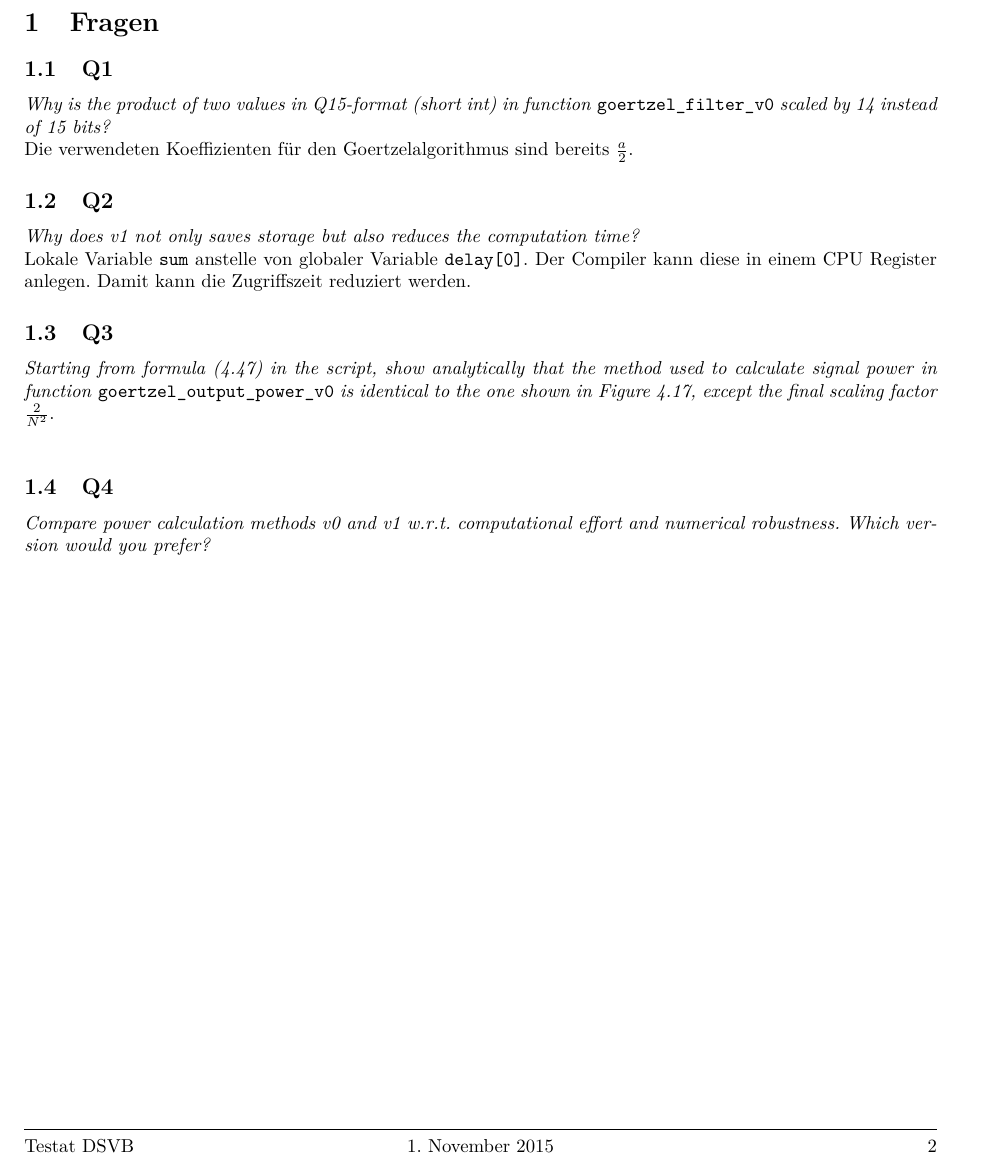
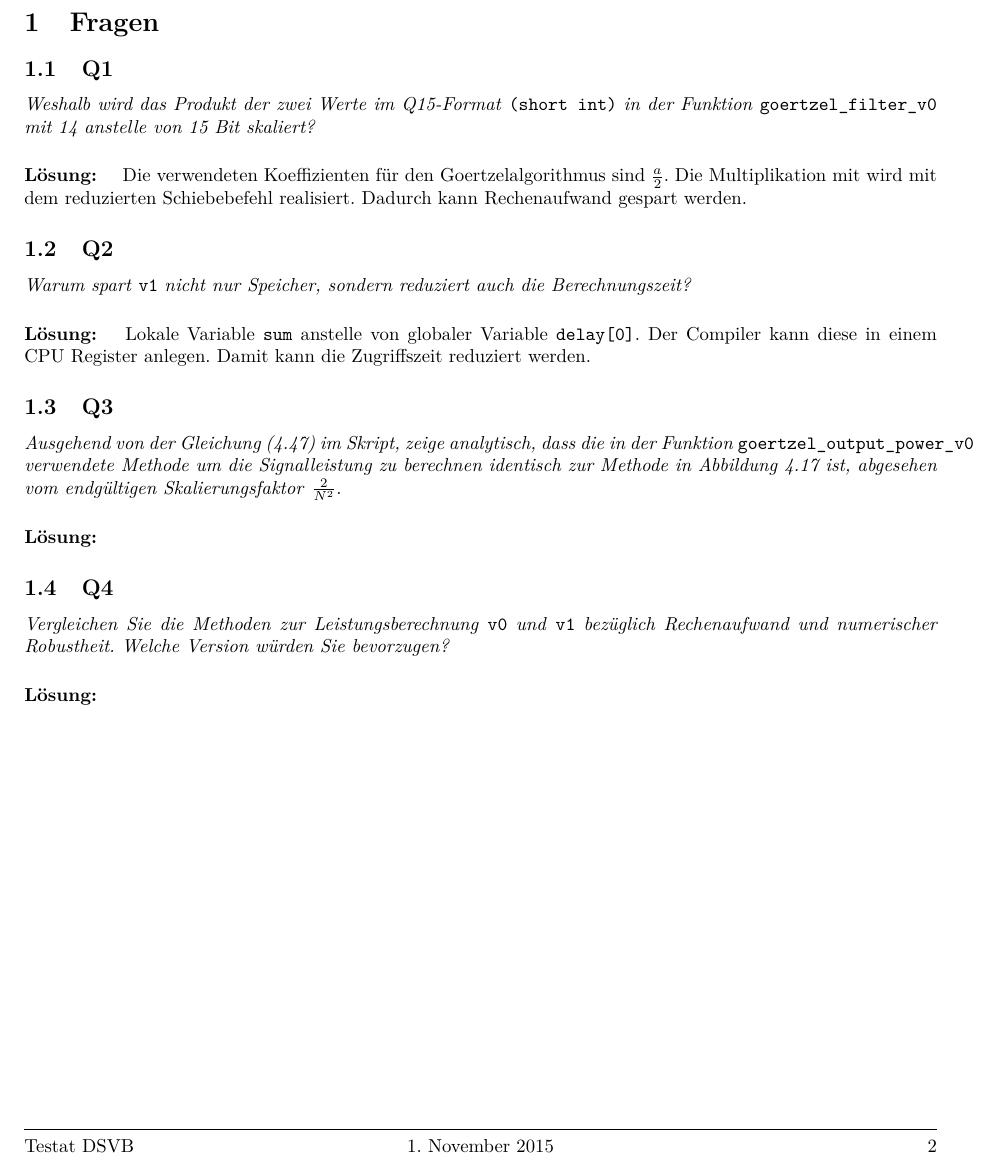
Before and after one commit to daniw/dsvb, a LaTeX document (lab1/attestation/attestation.tex): part of page 2 of 2, cut so that both start at the same text. Compiled offline with pdfLaTeX.

Commit message:
Questions in german

```diff
--- a/lab1/attestation/attestation.tex
+++ b/lab1/attestation/attestation.tex
@@ -17,29 +17,44 @@
 
 \subsection{Q1}
 \label{q1}
-\emph{Why is the product of two values in Q15-format (short int) in function
-}\verb?goertzel_filter_v0?\emph{ scaled by 14 instead of 15 bits?}\\
-Die verwendeten Koeffizienten für den Goertzelalgorithmus sind bereits
-$\frac{a}{2}$.
-
+\emph{Weshalb wird das Produkt der zwei Werte im Q15-Format}
+\verb?(short int)?
+\emph{in der Funktion}
+\verb?goertzel_filter_v0?
+\emph{mit 14 anstelle von 15 Bit skaliert? }
+\paragraph{Lösung: }
+Die verwendeten Koeffizienten für den Goertzelalgorithmus sind $\frac{a}{2}$.
+Die Multiplikation mit wird mit dem reduzierten Schiebebefehl realisiert.
+Dadurch kann Rechenaufwand gespart werden.
 \subsection{Q2}
 \label{q2}
-\emph{Why does v1 not only saves storage but also reduces the computation
-time?}\\
+\emph{Warum spart}
+\verb?v1?
+\emph{nicht nur Speicher, sondern reduziert auch die
+Berechnungszeit?}
+\paragraph{Lösung: }
 Lokale Variable \verb?sum? anstelle von globaler Variable \verb?delay[0]?. Der
 Compiler kann diese in einem CPU Register anlegen. Damit kann die Zugriffszeit
 reduziert werden.
 
 \subsection{Q3}
 \label{q3}
-\emph{Starting from formula (4.47) in the script, show analytically that the
-method used to calculate signal power in function
-}\verb?goertzel_output_power_v0?\emph{ is identical to the one shown in Figure
-4.17, except the final scaling factor} $\frac{2}{N^2}$.\\
+\emph{Ausgehend von der Gleichung (4.47) im Skript, zeige analytisch, dass die
+in der Funktion}
+\verb?goertzel_output_power_v0?
+\emph{verwendete Methode um die Signalleistung zu berechnen identisch zur
+Methode in Abbildung 4.17 ist, abgesehen vom endgültigen Skalierungsfaktor}
+$\frac{2}{N^2}$.
+\paragraph{Lösung: }
 
 \subsection{Q4}
 \label{q4}
-\emph{Compare power calculation methods v0 and v1 w.r.t. computational effort
-and numerical robustness. Which version would you prefer?}\\
+\emph{Vergleichen Sie die Methoden zur Leistungsberechnung}
+\verb?v0?
+\emph{und}
+\verb?v1?
+\emph{bezüglich Rechenaufwand und numerischer Robustheit. Welche Version
+würden Sie bevorzugen?}
+\paragraph{Lösung: }
 
 \end{document}
```
